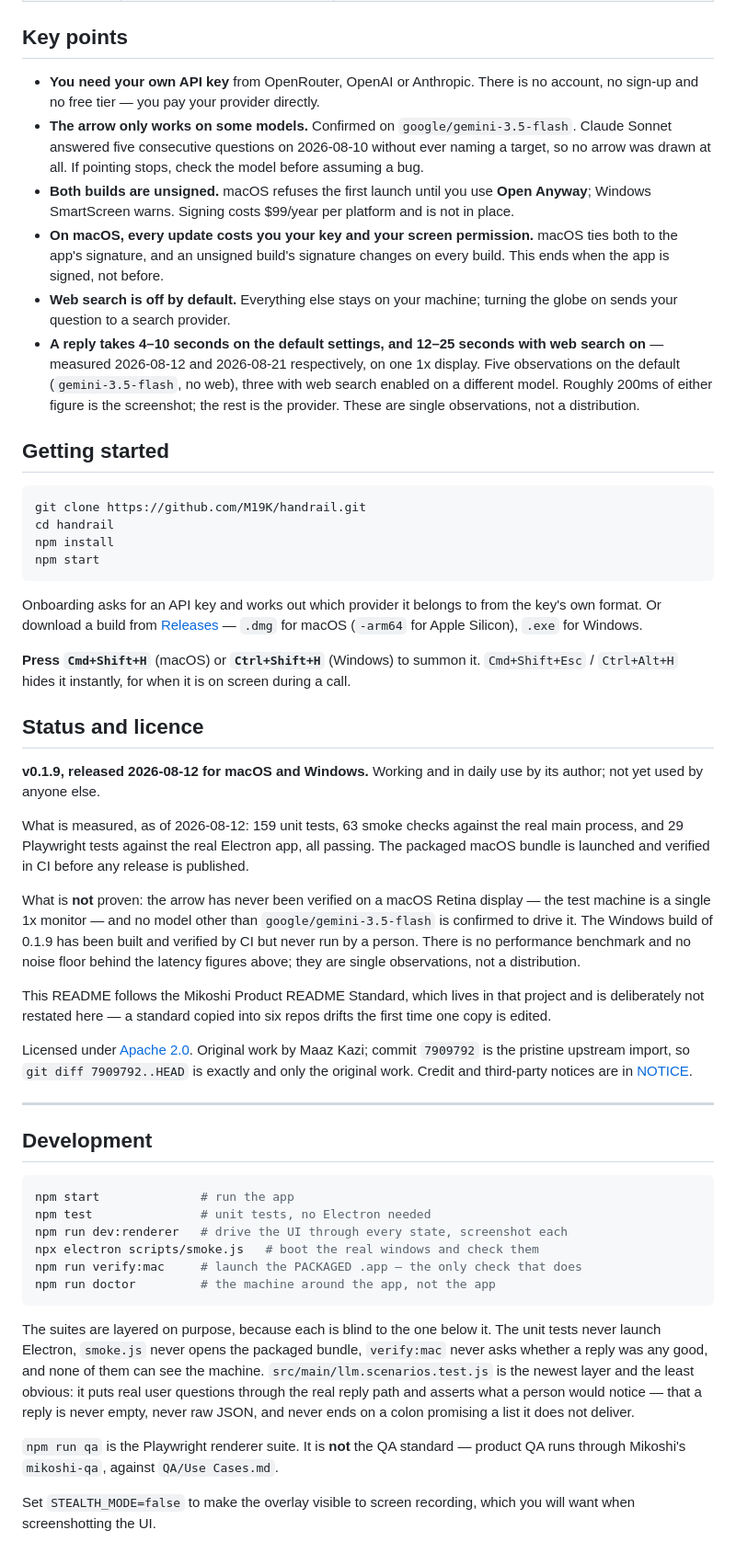
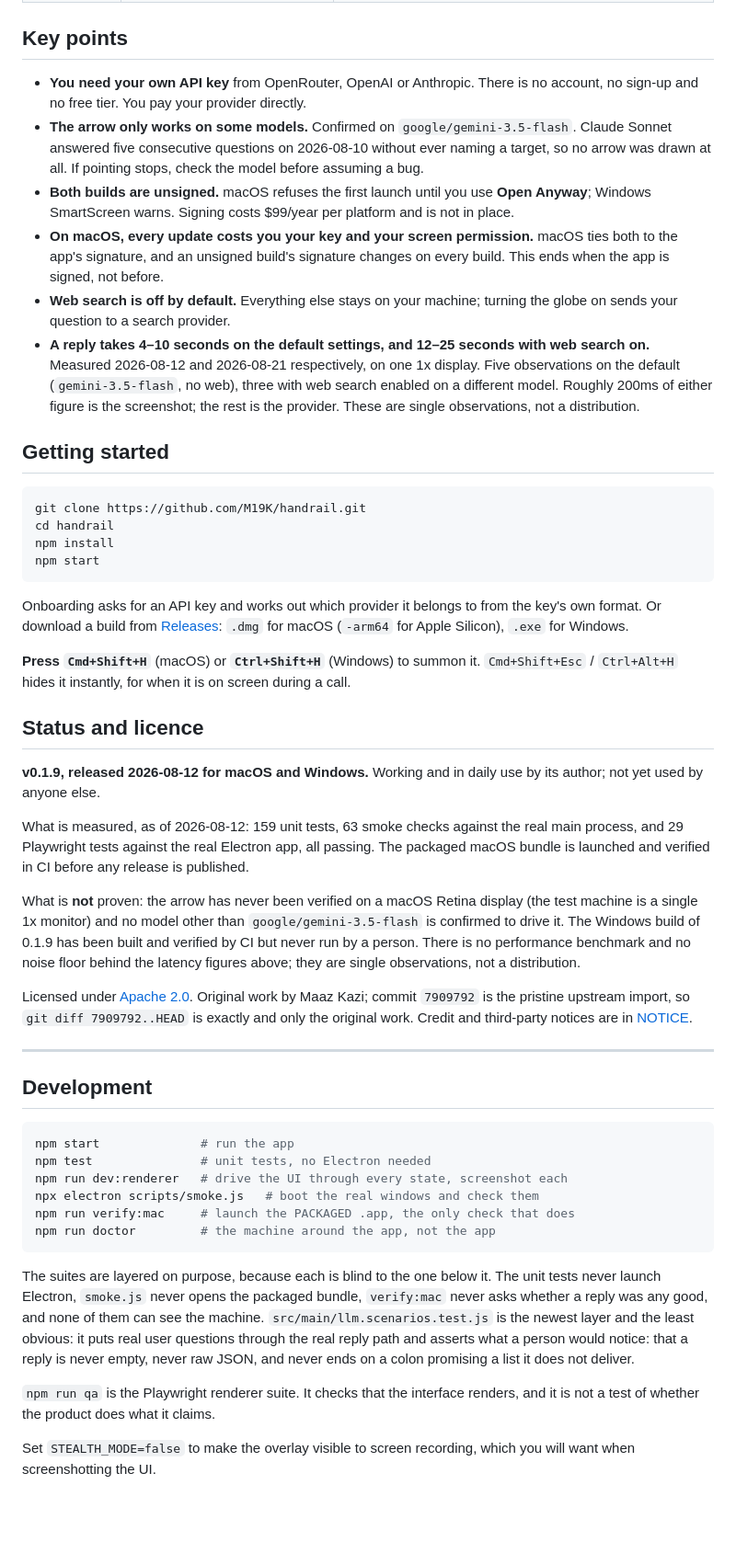
Before and after one commit to M19K/handrail, a Markdown page: README.md, the part around one of its changes. Shown at 92% size. Rendered like a GitHub page; blank space fills up the shorter version.

Commit message:
README: stop pointing readers at things they cannot open
Two passages assumed access to a private repo. One cited a documentation
standard living in another project as the reason this file is shaped the
way it is, which tells a reader nothing they can act on. The other
described product QA as running through an internal tool against an
internal file, as though the reader could run it.

The QA line now says what npm run qa actually checks, which is the useful
half and was never the part that needed the private context.

Em dashes reduced from 13 to 0.

````diff
--- a/README.md
+++ b/README.md
@@ -113,12 +113,12 @@ layer. The renderer receives a masked hint of the key and nothing else.
 
 ## Key points
 
-- **You need your own API key** from OpenRouter, OpenAI or Anthropic. There is no account, no sign-up and no free tier — you pay your provider directly.
+- **You need your own API key** from OpenRouter, OpenAI or Anthropic. There is no account, no sign-up and no free tier. You pay your provider directly.
 - **The arrow only works on some models.** Confirmed on `google/gemini-3.5-flash`. Claude Sonnet answered five consecutive questions on 2026-08-10 without ever naming a target, so no arrow was drawn at all. If pointing stops, check the model before assuming a bug.
 - **Both builds are unsigned.** macOS refuses the first launch until you use **Open Anyway**; Windows SmartScreen warns. Signing costs $99/year per platform and is not in place.
 - **On macOS, every update costs you your key and your screen permission.** macOS ties both to the app's signature, and an unsigned build's signature changes on every build. This ends when the app is signed, not before.
 - **Web search is off by default.** Everything else stays on your machine; turning the globe on sends your question to a search provider.
-- **A reply takes 4–10 seconds on the default settings, and 12–25 seconds with web search on** — measured 2026-08-12 and 2026-08-21 respectively, on one 1x display. Five observations on the default (`gemini-3.5-flash`, no web), three with web search enabled on a different model. Roughly 200ms of either figure is the screenshot; the rest is the provider. These are single observations, not a distribution.
+- **A reply takes 4–10 seconds on the default settings, and 12–25 seconds with web search on.** Measured 2026-08-12 and 2026-08-21 respectively, on one 1x display. Five observations on the default (`gemini-3.5-flash`, no web), three with web search enabled on a different model. Roughly 200ms of either figure is the screenshot; the rest is the provider. These are single observations, not a distribution.
 
 ## Getting started
 
@@ -131,7 +131,7 @@ npm start
 
 Onboarding asks for an API key and works out which provider it belongs to from
 the key's own format. Or download a build from
-[Releases](https://github.com/M19K/handrail/releases) — `.dmg` for macOS
+[Releases](https://github.com/M19K/handrail/releases): `.dmg` for macOS
 (`-arm64` for Apple Silicon), `.exe` for Windows.
 
 **Press `Cmd+Shift+H`** (macOS) or **`Ctrl+Shift+H`** (Windows) to summon it.
@@ -149,15 +149,11 @@ passing. The packaged macOS bundle is launched and verified in CI before any
 release is published.
 
 What is **not** proven: the arrow has never been verified on a macOS Retina
-display — the test machine is a single 1x monitor — and no model other than
+display (the test machine is a single 1x monitor) and no model other than
 `google/gemini-3.5-flash` is confirmed to drive it. The Windows build of 0.1.9
 has been built and verified by CI but never run by a person. There is no
 performance benchmark and no noise floor behind the latency figures above; they
 are single observations, not a distribution.
-
-This README follows the Mikoshi Product README Standard, which lives in that
-project and is deliberately not restated here — a standard copied into six repos
-drifts the first time one copy is edited.
 
 Licensed under [Apache 2.0](LICENSE). Original work by Maaz Kazi; commit
 `7909792` is the pristine upstream import, so `git diff 7909792..HEAD` is
@@ -173,7 +169,7 @@ npm start              # run the app
 npm test               # unit tests, no Electron needed
 npm run dev:renderer   # drive the UI through every state, screenshot each
 npx electron scripts/smoke.js   # boot the real windows and check them
-npm run verify:mac     # launch the PACKAGED .app — the only check that does
+npm run verify:mac     # launch the PACKAGED .app, the only check that does
 npm run doctor         # the machine around the app, not the app
 ```
 
@@ -182,11 +178,11 @@ The unit tests never launch Electron, `smoke.js` never opens the packaged
 bundle, `verify:mac` never asks whether a reply was any good, and none of them
 can see the machine. `src/main/llm.scenarios.test.js` is the newest layer and
 the least obvious: it puts real user questions through the real reply path and
-asserts what a person would notice — that a reply is never empty, never raw
+asserts what a person would notice: that a reply is never empty, never raw
 JSON, and never ends on a colon promising a list it does not deliver.
 
-`npm run qa` is the Playwright renderer suite. It is **not** the QA standard —
-product QA runs through Mikoshi's `mikoshi-qa`, against `QA/Use Cases.md`.
+`npm run qa` is the Playwright renderer suite. It checks that the interface
+renders, and it is not a test of whether the product does what it claims.
 
 Set `STEALTH_MODE=false` to make the overlay visible to screen recording, which
 you will want when screenshotting the UI.
````
Also changed, not shown: other parts of README.md (+3 -3 lines).
